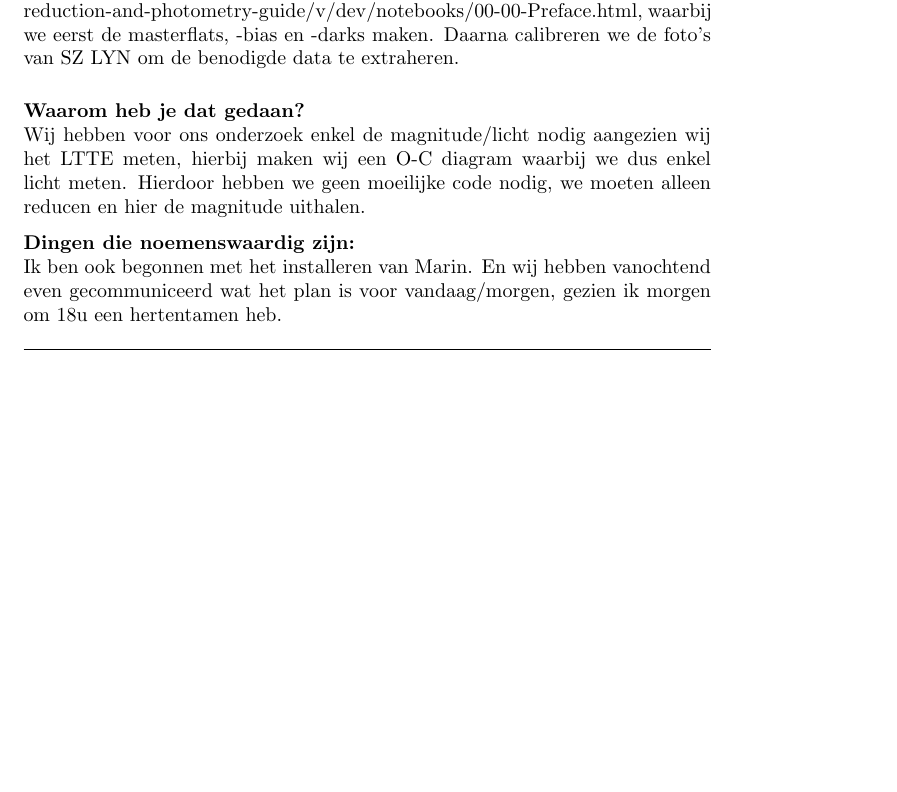
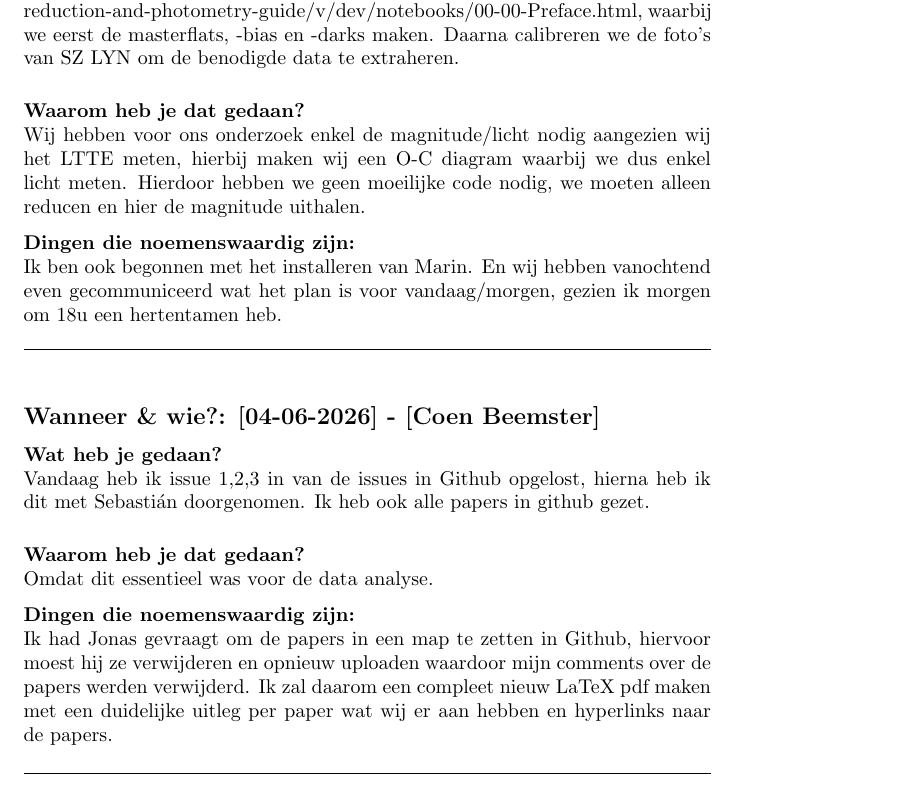
Before and after one commit to Jonas-hoekstra/Cepheids-project-19, a LaTeX document (Report/hoofdlogboek.tex, which reads Labjournaal/04-06-2026_Coen.tex): part of page 4 of 4, cut so that both start at the same text, the shorter picture padded with empty space. Compiled offline with pdfLaTeX.

Commit message:
Logboek bijwerken, opmaak moet nog even naar gekeken worden, is beetje slordig geworden.

```diff
--- /dev/null
+++ b/Labjournaal/04-06-2026_Coen.tex
@@ -0,0 +1,17 @@
+% --- KOPIEER DIT BESTAND VOOR ELKE NIEUWE DAG ---
+
+\subsection*{Wanneer \& wie?: [04-06-2026] - [Coen Beemster]}
+
+\textbf{Wat heb je gedaan?}\\
+Vandaag heb ik issue #1,2,3 in van de issues in Github opgelost, hierna heb ik dit met Sebastián doorgenomen. Ik heb ook alle papers in github gezet.
+\vspace{0.3cm}
+
+\noindent \textbf{Waarom heb je dat gedaan?}\\
+Omdat dit essentieel was voor de data analyse.
+
+\noindent \textbf{Dingen die noemenswaardig zijn:}\\
+Ik had Jonas gevraagt om de papers in een map te zetten in Github, hiervoor moest hij ze verwijderen en opnieuw uploaden waardoor mijn comments over de papers werden verwijderd. Ik zal daarom een compleet nieuw LaTeX pdf maken met een duidelijke uitleg per paper wat wij er aan hebben en hyperlinks naar de papers.
+
+\vspace{0.5cm}
+\hrule
+\vspace{0.5cm}
```
Also changed, not shown: Report/hoofdlogboek.tex (+1 -0 lines).
